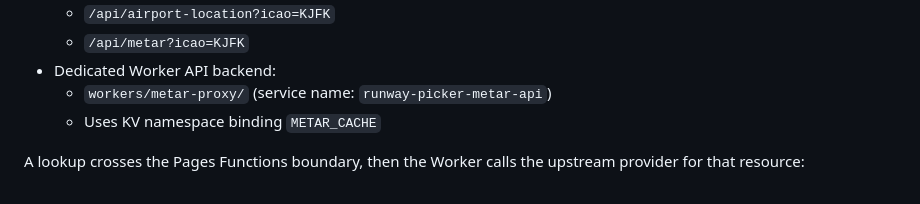
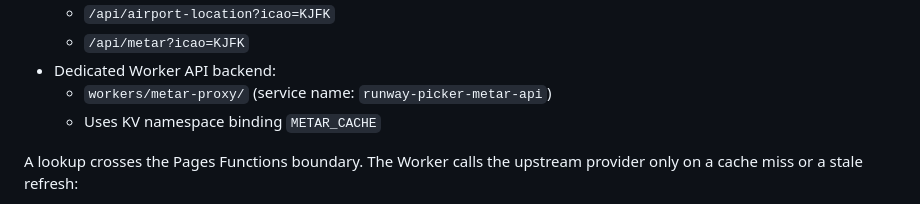
Before and after one commit to benvon/runway-picker, a Markdown page: README.md, the part around one of its changes. GitHub-like rendering.

````diff
--- a/README.md
+++ b/README.md
@@ -62,7 +62,7 @@ make ci-e2e
   - `workers/metar-proxy/` (service name: `runway-picker-metar-api`)
   - Uses KV namespace binding `METAR_CACHE`
 
-A lookup crosses the Pages Functions boundary, then the Worker calls the upstream provider for that resource:
+A lookup crosses the Pages Functions boundary. The Worker calls the upstream provider only on a cache miss or a stale refresh:
 
 ```mermaid
 sequenceDiagram
````
Also changed, not shown: other parts of README.md (+11 -5 lines), docs/cache-architecture.md (+7 -4 lines).
